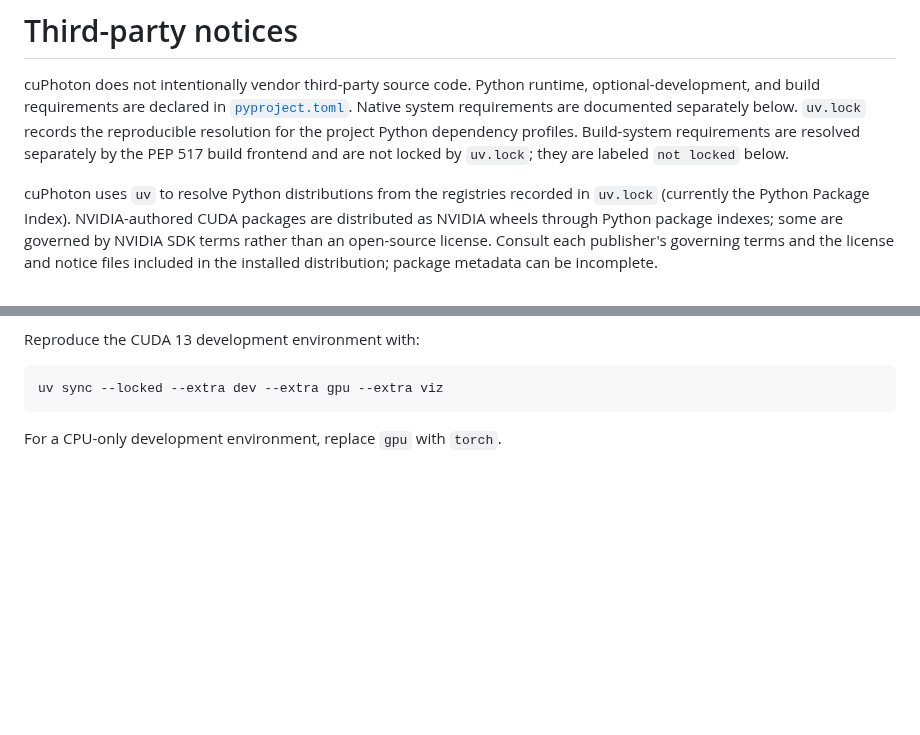
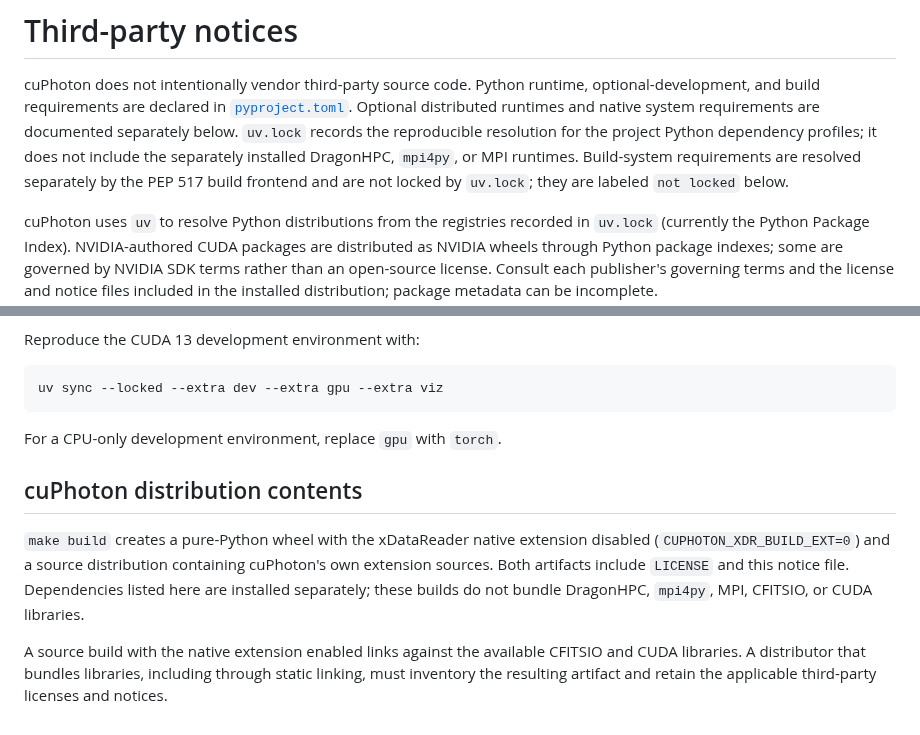
Before and after one commit to NVIDIA/cuPhoton, a Markdown page: THIRD_PARTY_NOTICES.md, 2 parts joined by grey strips. Drawn GitHub-style; blank space fills up the shorter version.

Commit message:
Clarify cuPhoton distribution contents
Distinguish separately installed distributed runtimes from locked
Python dependencies and document what cuPhoton build artifacts include.
Explain the additional notices needed when distributing bundled
native libraries.

Signed-off-by: Trent Nelson <trentn@nvidia.com>

````diff
--- a/THIRD_PARTY_NOTICES.md
+++ b/THIRD_PARTY_NOTICES.md
@@ -2,11 +2,12 @@
 
 cuPhoton does not intentionally vendor third-party source code. Python runtime,
 optional-development, and build requirements are declared in
-[`pyproject.toml`](pyproject.toml). Native system requirements are documented
-separately below. `uv.lock` records the reproducible resolution for the project
-Python dependency profiles. Build-system requirements are resolved separately
-by the PEP 517 build frontend and are not locked by `uv.lock`; they are labeled
-`not locked` below.
+[`pyproject.toml`](pyproject.toml). Optional distributed runtimes and native
+system requirements are documented separately below. `uv.lock` records the
+reproducible resolution for the project Python dependency profiles; it does
+not include the separately installed DragonHPC, `mpi4py`, or MPI runtimes.
+Build-system requirements are resolved separately by the PEP 517 build
+frontend and are not locked by `uv.lock`; they are labeled `not locked` below.
 
 cuPhoton uses `uv` to resolve Python distributions from the registries
 recorded in `uv.lock` (currently the Python Package Index). NVIDIA-authored
@@ -180,3 +181,16 @@ uv sync --locked --extra dev --extra gpu --extra viz
 ```
 
 For a CPU-only development environment, replace `gpu` with `torch`.
+
+## cuPhoton distribution contents
+
+`make build` creates a pure-Python wheel with the xDataReader native extension
+disabled (`CUPHOTON_XDR_BUILD_EXT=0`) and a source distribution containing
+cuPhoton's own extension sources. Both artifacts include `LICENSE` and this
+notice file. Dependencies listed here are installed separately; these builds
+do not bundle DragonHPC, `mpi4py`, MPI, CFITSIO, or CUDA libraries.
+
+A source build with the native extension enabled links against the available
+CFITSIO and CUDA libraries. A distributor that bundles libraries, including
+through static linking, must inventory the resulting artifact and retain the
+applicable third-party licenses and notices.
````
